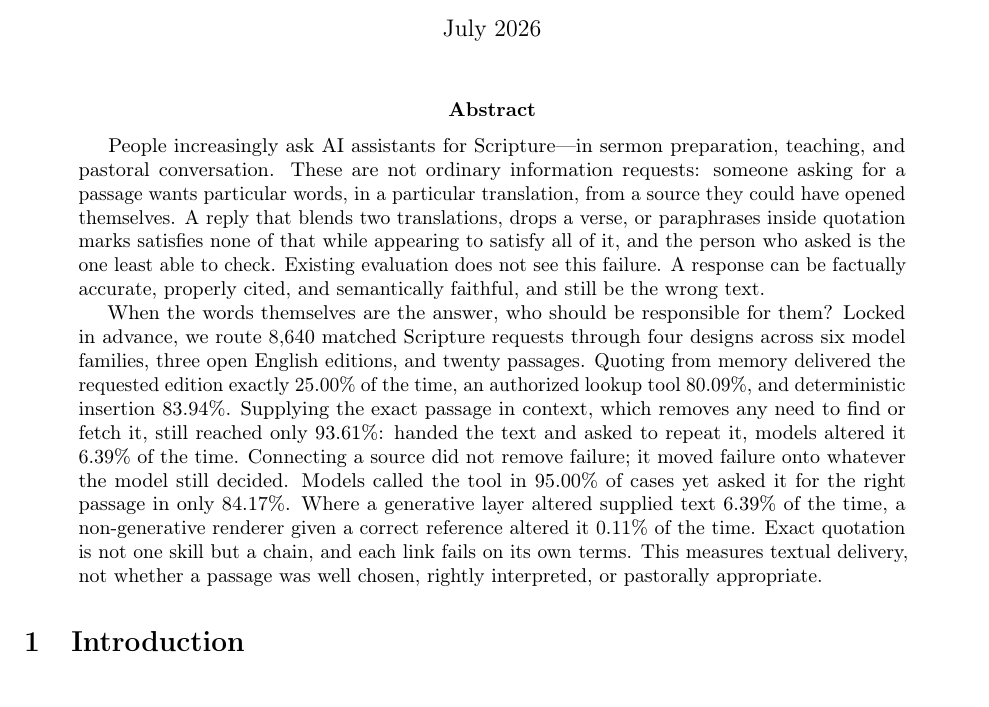
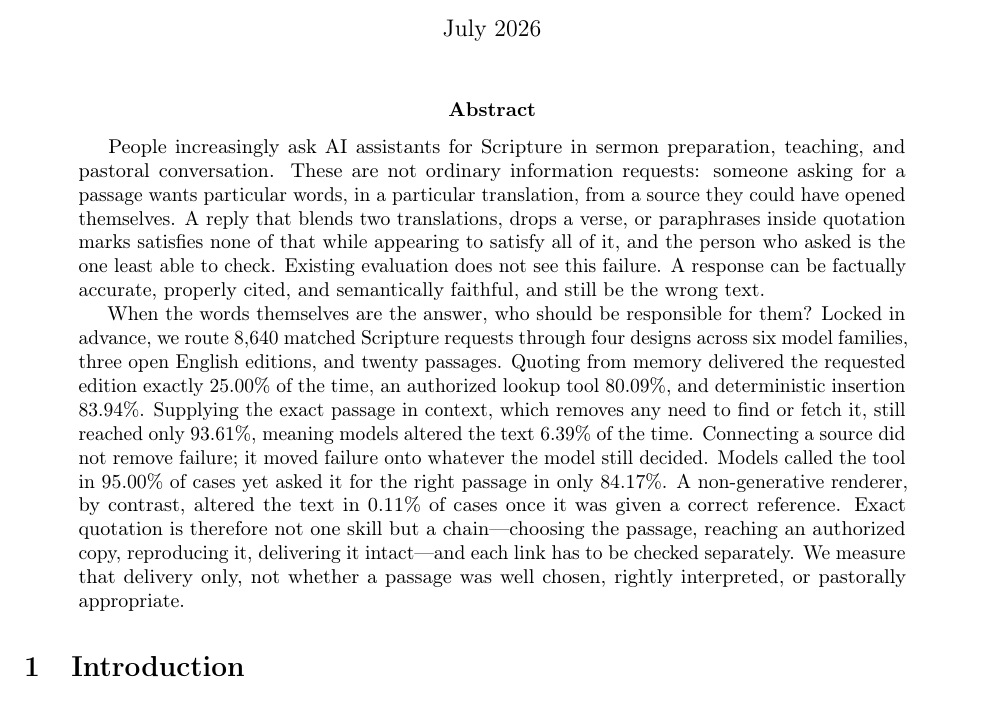
Before and after one commit to FideAI/scripture-quotation-fidelity, a LaTeX paper (papers/p01-scripture-quotation/paper/main.tex): part of page 1 of 24, cut so that both start at the same text. Compiled offline with pdfLaTeX.

Commit message:
Sharpen the abstract's closing
The comparison sentence restated 6.39%, which the preceding sentence had just
given. Dropped the repetition so the sentence leads with 0.11%, and named the
four links rather than asserting a chain metaphor without showing it:
choosing the passage, reaching an authorized copy, reproducing it, delivering
it intact.

Also fixed a referent this introduced - 'altered it' had to reach back three
sentences for its noun - and changed 'This measures' to 'We measure', since
'this' could have meant the study, the paper, or the preceding sentence.

286 words, 1,776 characters for the arXiv field.

```diff
--- a/papers/p01-scripture-quotation/paper/main.tex
+++ b/papers/p01-scripture-quotation/paper/main.tex
@@ -43,7 +43,7 @@
 \maketitle
 
 \begin{abstract}
-People increasingly ask AI assistants for Scripture---in sermon preparation,
+People increasingly ask AI assistants for Scripture in sermon preparation,
 teaching, and pastoral conversation. These are not ordinary information
 requests: someone asking for a passage wants particular words, in a particular
 translation, from a source they could have opened themselves. A reply that
@@ -58,16 +58,17 @@ Locked in advance, we route 8,640 matched Scripture requests through four
 designs across six model families, three open English editions, and twenty
 passages. Quoting from memory delivered the requested edition exactly 25.00\%
 of the time, an authorized lookup tool 80.09\%, and deterministic insertion
-83.94\%. Supplying the exact passage in context, which removes
-any need to find or fetch it, still reached only 93.61\%: handed the text and
-asked to repeat it, models altered it 6.39\% of the time. Connecting a source
-did not remove failure; it moved failure onto whatever the model still decided.
-Models called the tool in 95.00\% of cases yet asked it for the right passage
-in only 84.17\%. Where a generative layer altered supplied text 6.39\% of the
-time, a non-generative renderer given a correct reference altered it 0.11\% of
-the time. Exact quotation is not one skill but a chain, and
-each link fails on its own terms. This measures textual delivery, not whether a
-passage was well chosen, rightly interpreted, or pastorally appropriate.
+83.94\%. Supplying the exact passage in context, which removes any
+need to find or fetch it, still reached only 93.61\%, meaning models altered
+the text 6.39\% of the time. Connecting a source did not remove failure; it
+moved failure onto whatever the model still decided. Models called the tool in
+95.00\% of cases yet asked it for the right passage in only 84.17\%. A
+non-generative renderer, by contrast, altered the text in 0.11\% of cases once
+it was given a correct reference. Exact quotation is therefore not one skill but a chain---choosing
+the passage, reaching an authorized copy, reproducing it, delivering it
+intact---and each link has to be checked separately. We measure that delivery
+only, not whether a passage was well chosen, rightly interpreted, or pastorally
+appropriate.
 \end{abstract}
 
 \section{Introduction}
```
Also changed, not shown: papers/p01-scripture-quotation/paper/main.pdf, 1 other file.
